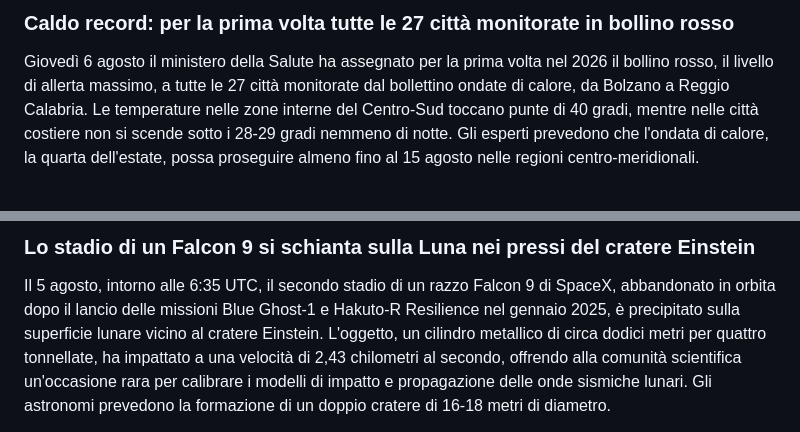
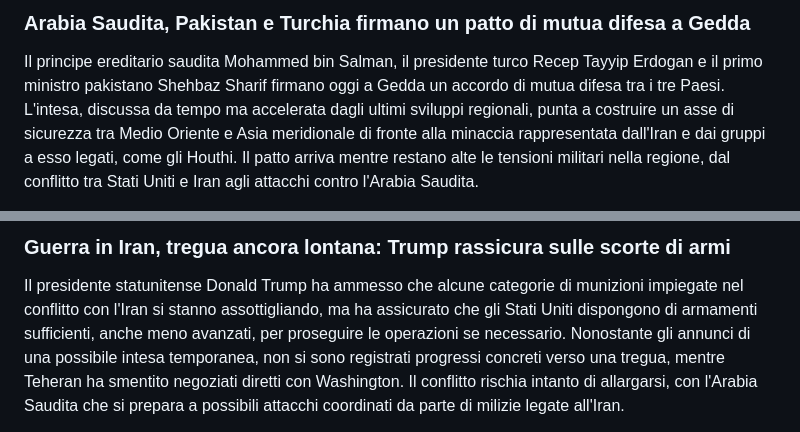
Before and after one commit to mauro-midolo/italian_news, a Markdown page: news_global.md, 2 parts joined by grey strips. Rendered like a GitHub page.

```diff
--- a/news_global.md
+++ b/news_global.md
@@ -22,4 +22,4 @@ Fonte: [Teleborsa.it](https://www.teleborsa.it/News/2026/08/05/banco-bpm-utile-n
 
-### Caldo record: per la prima volta tutte le 27 città monitorate in bollino rosso
-Giovedì 6 agosto il ministero della Salute ha assegnato per la prima volta nel 2026 il bollino rosso, il livello di allerta massimo, a tutte le 27 città monitorate dal bollettino ondate di calore, da Bolzano a Reggio Calabria. Le temperature nelle zone interne del Centro-Sud toccano punte di 40 gradi, mentre nelle città costiere non si scende sotto i 28-29 gradi nemmeno di notte. Gli esperti prevedono che l'ondata di calore, la quarta dell'estate, possa proseguire almeno fino al 15 agosto nelle regioni centro-meridionali.
+### Arabia Saudita, Pakistan e Turchia firmano un patto di mutua difesa a Gedda
+Il principe ereditario saudita Mohammed bin Salman, il presidente turco Recep Tayyip Erdogan e il primo ministro pakistano Shehbaz Sharif firmano oggi a Gedda un accordo di mutua difesa tra i tre Paesi. L'intesa, discussa da tempo ma accelerata dagli ultimi sviluppi regionali, punta a costruire un asse di sicurezza tra Medio Oriente e Asia meridionale di fronte alla minaccia rappresentata dall'Iran e dai gruppi a esso legati, come gli Houthi. Il patto arriva mentre restano alte le tensioni militari nella regione, dal conflitto tra Stati Uniti e Iran agli attacchi contro l'Arabia Saudita.
 
@@ -27,4 +27,4 @@ Fonte: [Quotidiano.net](https://www.quotidiano.net/cronaca/caldo-record-oggi-il-
 
-### Lo stadio di un Falcon 9 si schianta sulla Luna nei pressi del cratere Einstein
-Il 5 agosto, intorno alle 6:35 UTC, il secondo stadio di un razzo Falcon 9 di SpaceX, abbandonato in orbita dopo il lancio delle missioni Blue Ghost-1 e Hakuto-R Resilience nel gennaio 2025, è precipitato sulla superficie lunare vicino al cratere Einstein. L'oggetto, un cilindro metallico di circa dodici metri per quattro tonnellate, ha impattato a una velocità di 2,43 chilometri al secondo, offrendo alla comunità scientifica un'occasione rara per calibrare i modelli di impatto e propagazione delle onde sismiche lunari. Gli astronomi prevedono la formazione di un doppio cratere di 16-18 metri di diametro.
+### Guerra in Iran, tregua ancora lontana: Trump rassicura sulle scorte di armi
+Il presidente statunitense Donald Trump ha ammesso che alcune categorie di munizioni impiegate nel conflitto con l'Iran si stanno assottigliando, ma ha assicurato che gli Stati Uniti dispongono di armamenti sufficienti, anche meno avanzati, per proseguire le operazioni se necessario. Nonostante gli annunci di una possibile intesa temporanea, non si sono registrati progressi concreti verso una tregua, mentre Teheran ha smentito negoziati diretti con Washington. Il conflitto rischia intanto di allargarsi, con l'Arabia Saudita che si prepara a possibili attacchi coordinati da parte di milizie legate all'Iran.
 
```
Also changed, not shown: other parts of news_global.md (+43 -18 lines), news_san_lazzaro_di_savena.md (+13 -18 lines).
